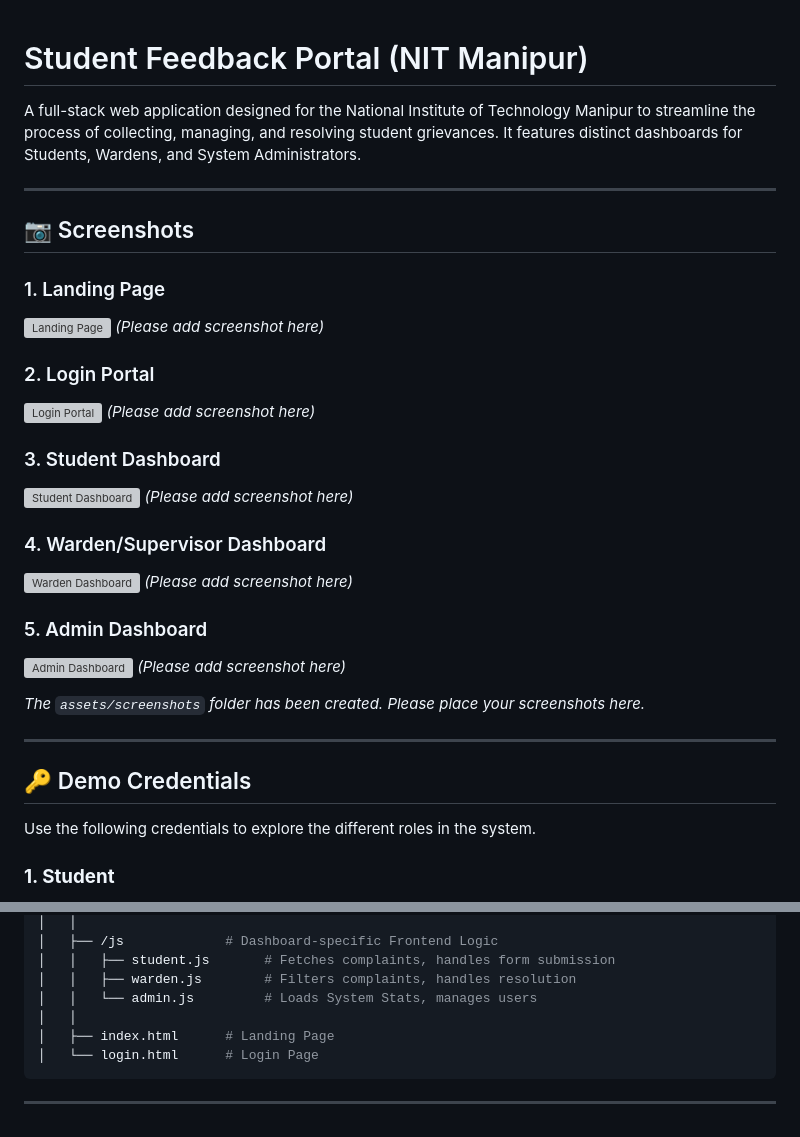
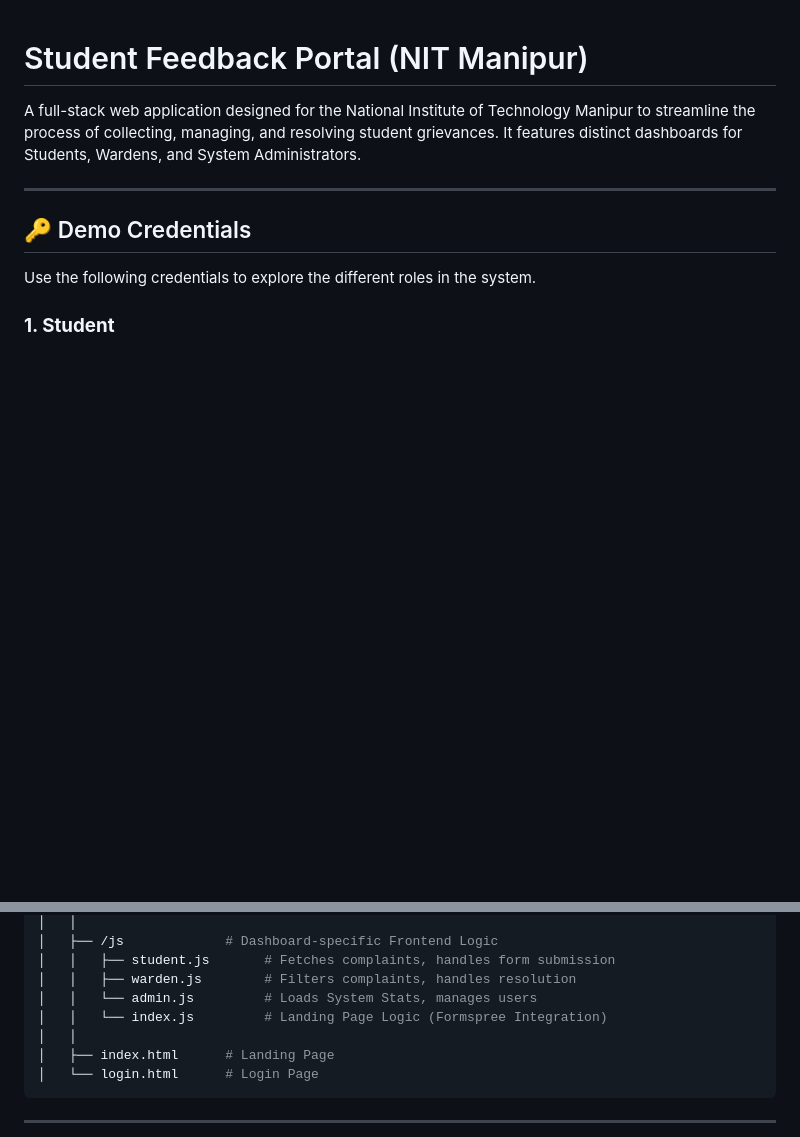
Before and after one commit to dk2430098/student_feedback, a Markdown page: README.md, 2 parts joined by grey strips. Drawn GitHub-style; blank space fills up the shorter version; grey boxes are pictures that could not be loaded.

```diff
--- a/README.md
+++ b/README.md
@@ -1,32 +1,6 @@
 # Student Feedback Portal (NIT Manipur)
 
 A full-stack web application designed for the National Institute of Technology Manipur to streamline the process of collecting, managing, and resolving student grievances. It features distinct dashboards for Students, Wardens, and System Administrators.
-
----
-
-## 📷 Screenshots
-
-### 1. Landing Page
-![Landing Page](assets/screenshots/landing_page.png)
-*(Please add screenshot here)*
-
-### 2. Login Portal
-![Login Portal](assets/screenshots/login_page.png)
-*(Please add screenshot here)*
-
-### 3. Student Dashboard
-![Student Dashboard](assets/screenshots/student_dashboard.png)
-*(Please add screenshot here)*
-
-### 4. Warden/Supervisor Dashboard
-![Warden Dashboard](assets/screenshots/warden_dashboard.png)
-*(Please add screenshot here)*
-
-### 5. Admin Dashboard
-![Admin Dashboard](assets/screenshots/admin_dashboard.png)
-*(Please add screenshot here)*
-
-*The `assets/screenshots` folder has been created. Please place your screenshots here.*
 
 ---
 
@@ -132,6 +130,7 @@ Here's a guide to understanding the codebase structure:
 │   │   ├── student.js       # Fetches complaints, handles form submission
 │   │   ├── warden.js        # Filters complaints, handles resolution
 │   │   └── admin.js         # Loads System Stats, manages users
+│   │   └── index.js         # Landing Page Logic (Formspree Integration)
 │   │
 │   ├── index.html      # Landing Page
 │   └── login.html      # Login Page
```
Also changed, not shown: other parts of README.md (+28 -4 lines).
